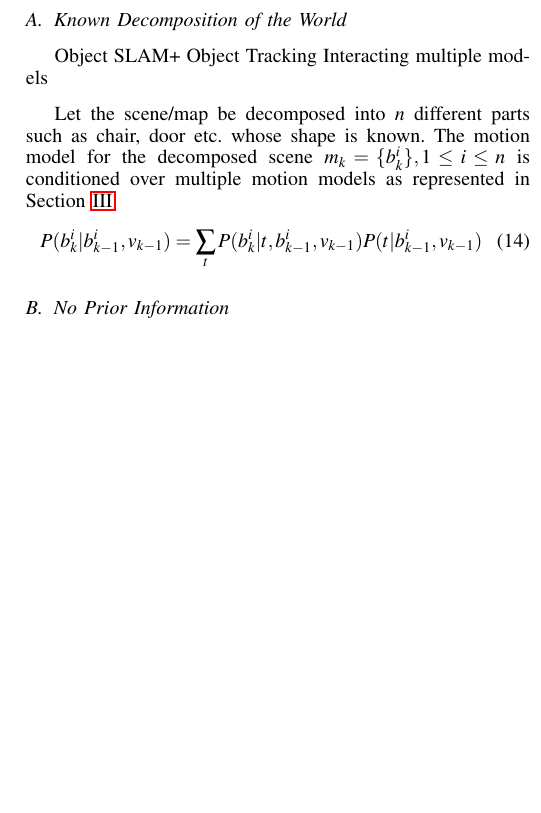
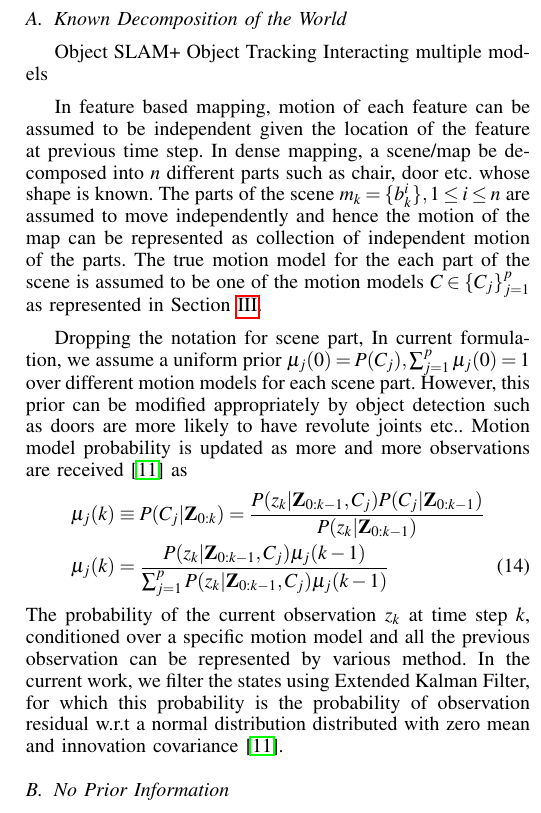
Before and after one commit to wecacuee/articulated-slam, a LaTeX paper (paper/articulation_estimation.tex): part of one column of page 4 of 4, cut so that both start at the same text, the shorter picture padded with empty space. Compiled offline with pdfLaTeX.

Commit message:
Added the motion estimation part

```diff
--- a/paper/articulation_estimation.tex
+++ b/paper/articulation_estimation.tex
@@ -775,18 +775,21 @@ P(x_k,m_k|B) &= \frac{P(z_k|x_k,m_k,A)P(x_k,m_k|A)}{P(z_k|A)} \nonumber\\
 \label{eq:measurement_update}
 \end{align}
 
-Equation \ref{eq:measurement_update} together with equation \ref{eq:time_update} define the complete recursive form of the SLAM algorithm for a dynamic environment. Robot motion model and observation model $P(z_k|x_k,m_k)$ are well described in previous literature and hence we will exclude that from current discussion. The focus of current work is the representation of map motion model to extend the standard SLAM algorithm with its static world assumption to dynamic world.
+Equation \ref{eq:measurement_update} together with equation \ref{eq:time_update} defines the complete recursive form of the SLAM algorithm for a dynamic environment. Robot motion model and observation model $P(z_k|x_k,m_k)$ are well described in previous literature and hence we will exclude that from current discussion. The focus of current work is the representation of map motion model to extend the standard SLAM algorithm with its static world assumption to dynamic world.
 
 \section{Dynamic World Representation} Real world is dynamic in nature with varying degree of motion such as parking lot which can be assumed to be temporary stationary compared to a road which is always in motion. Previous literature to handle dynamic environments can be divided into two predominant approaches A) Detect moving objects and ignore them, B) Track moving objects as landmarks  \cite{bailey2006simultaneous}. In the first approach, using the fact that the conventional SLAM map is highly redundant, the moving landmarks can be removed from the map building process \cite{bailey2002mobile}. In contrast, Wang et. al \cite{wang2003online} explicitly track moving objects by adding them to the estimation state. However the work assumed that the sensor measurement can be decomposed into observation corresponding to moving and static landmarks which requires good estimate of moving and static landmarks to start with. Furthermore, it was assumed that the measurement of moving object carries no information for the SLAM state estimation implying that the map remains unchanged. A simple counter example is the case of a moving door in an indoor environment which changes the map of the scene.
 
 \subsection{Known Decomposition of the World} Object SLAM+ Object Tracking Interacting multiple models
 
-Let the scene/map be decomposed into $n$ different parts such as chair, door etc. whose shape is known.
-The motion model for the decomposed scene $m_k = \{b^i_k\},  1\leq i \leq n$ is conditioned over multiple motion models as represented in Section \ref{sec:articulation_classification}.
+In feature based mapping, motion of each feature can be assumed to be independent given the location of the feature at previous time step. In dense mapping, a scene/map be decomposed into $n$ different parts such as chair, door etc. whose shape is known. The parts of the scene $m_k = \{b^i_k\},  1\leq i \leq n$ are assumed to move independently and hence the motion of the map can be represented as collection of independent motion of the parts. The true motion model for the  each part of the scene is assumed to be one of the motion models $C \in \{C_j\}^{p}_{j=1}$ as represented in Section \ref{sec:articulation_classification}.
+
+Dropping the notation for scene part, In current formulation, we assume a uniform prior $\mu_j(0) = P(C_j), \sum_{j=1}^{p}\mu_j(0) = 1$ over different motion models for each scene part. However, this prior can be modified appropriately by object detection such as doors are more likely to have revolute joints etc.. Motion model probability is updated as more and more observations are received \cite{yaakov2001estimation} as
 \begin{align}
-P(b^i_k|b^i_{k-1},v_{k-1}) = \sum_{t} P(b^i_k|t,b^i_{k-1},v_{k-1})P(t|b^i_{k-1},v_{k-1})
+& \mu_j(k) \equiv P(C_j|\mathbf{Z}_{0:k})  =
+\frac{P(z_k|\mathbf{Z}_{0:k-1}, C_j)P(C_j|\mathbf{Z}_{0:k-1})}{P(z_k|\mathbf{Z}_{0:k-1})} \nonumber \\
+&\mu_j(k) = \frac{P(z_k|\mathbf{Z}_{0:k-1}, C_j)\mu_j(k-1)}{\sum_{j=1}^{p} P(z_k|\mathbf{Z}_{0:k-1}, C_j)\mu_j(k-1) }
 \end{align}
-
+The probability of the current observation $z_k$ at time step $k$, conditioned over a specific motion model and all the previous observation can be represented by various method. In the current work, we filter the states using Extended Kalman Filter, for which this probability is the probability of observation residual w.r.t a normal distribution distributed with zero mean and innovation covariance \cite{yaakov2001estimation}.
 \subsection{No Prior Information}
 
 \bibliographystyle{unsrt}
```
Also changed, not shown: paper/articulation_estimation.tex (6 more changed lines).
